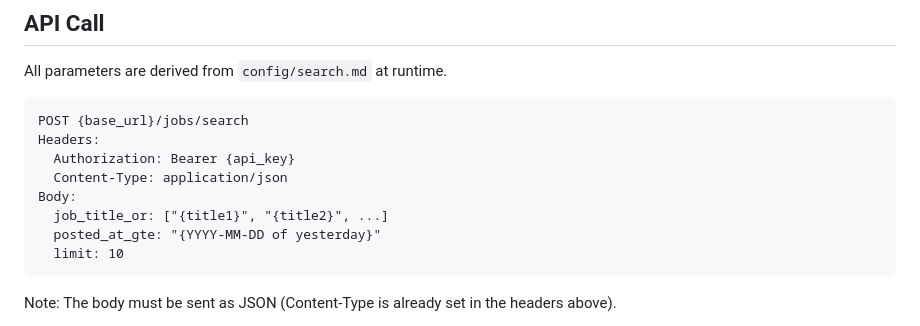
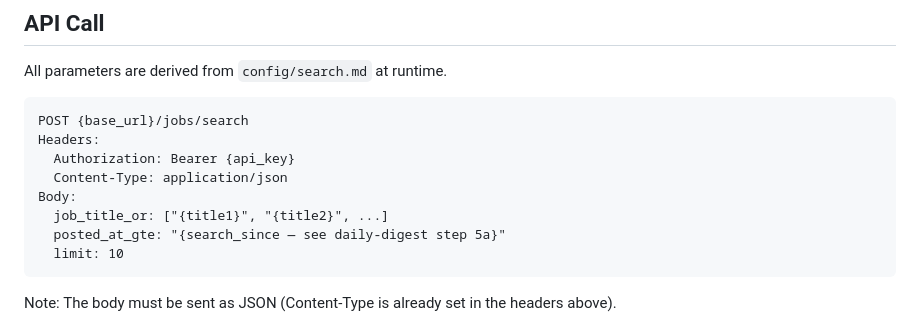
Before and after one commit to chriscantu/job-seeker, a Markdown page: integrations/adapters/theirstack.md, the part around the change. Drawn GitHub-style.

````diff
--- a/integrations/adapters/theirstack.md
+++ b/integrations/adapters/theirstack.md
@@ -45,7 +45,7 @@ Headers:
   Content-Type: application/json
 Body:
   job_title_or: ["{title1}", "{title2}", ...]
-  posted_at_gte: "{YYYY-MM-DD of yesterday}"
+  posted_at_gte: "{search_since — see daily-digest step 5a}"
   limit: 10
 ```
 
````
Also changed, not shown: skills/daily-digest/SKILL.md (+17 -8 lines).
